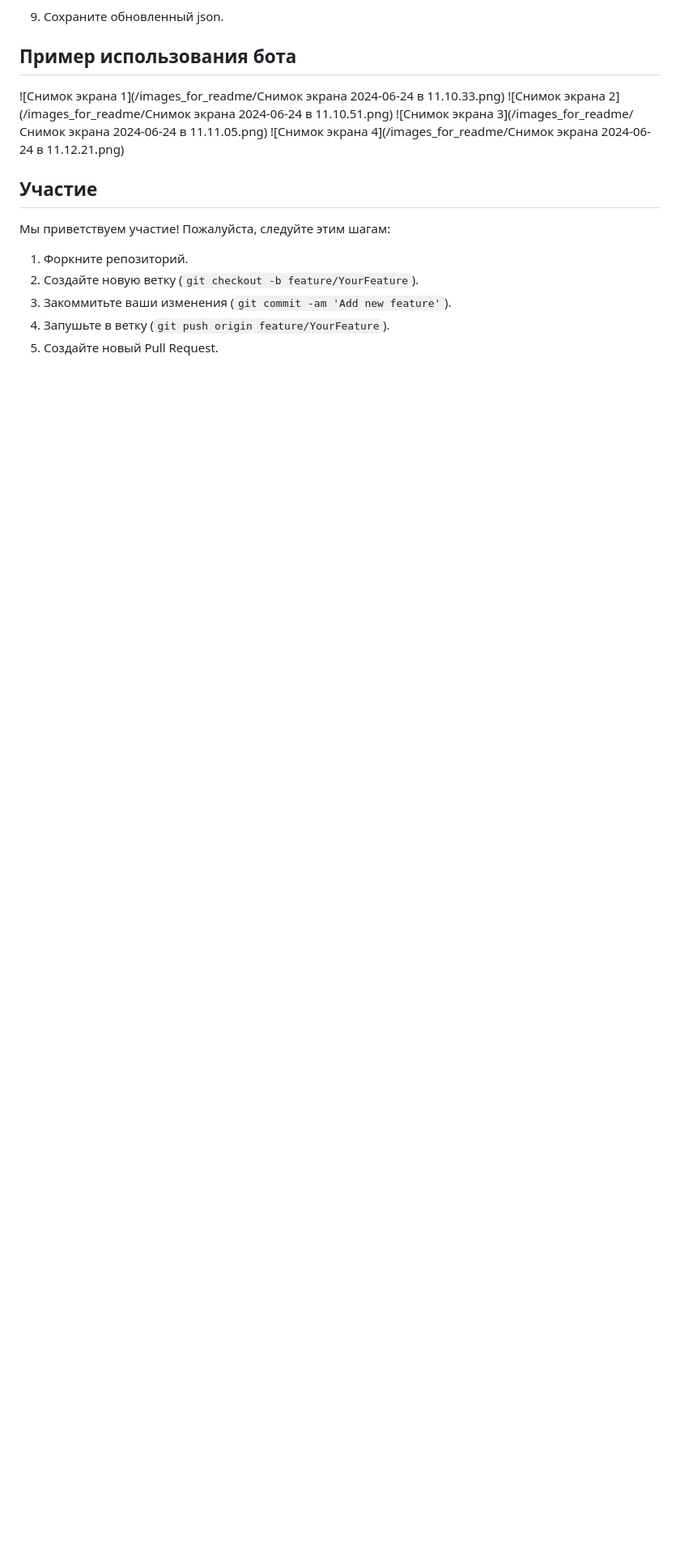
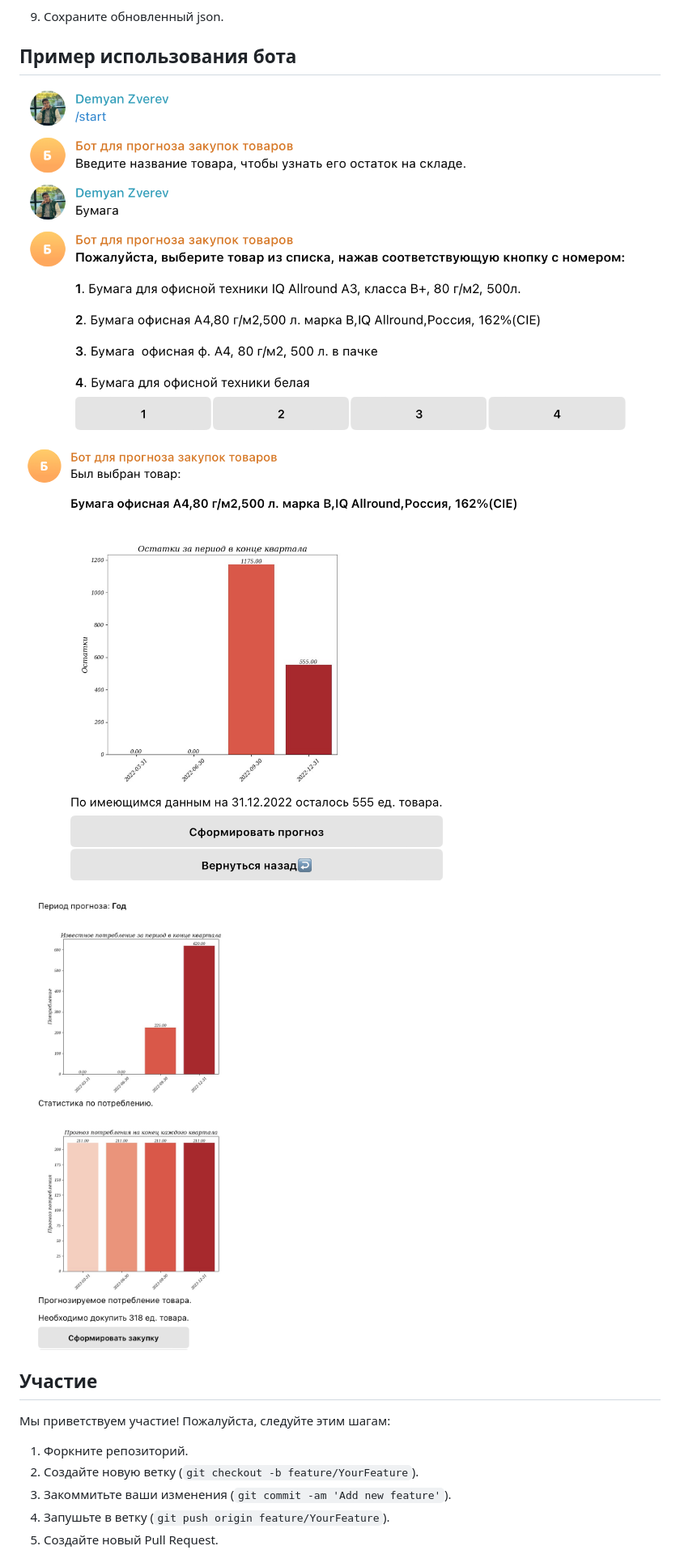
Before and after one commit to Dema-koder/Service-for-forecasting-and-formation-of-purchases, a Markdown page: README.md, the part around the change. Shown at 81% size. Rendered like a GitHub page; blank space fills up the shorter version.

```diff
--- a/README.md
+++ b/README.md
@@ -111,10 +111,9 @@
 
 ## Пример использования бота
 
-![Снимок экрана 1](/images_for_readme/Снимок экрана 2024-06-24 в 11.10.33.png)
-![Снимок экрана 2](/images_for_readme/Снимок экрана 2024-06-24 в 11.10.51.png)
-![Снимок экрана 3](/images_for_readme/Снимок экрана 2024-06-24 в 11.11.05.png)
-![Снимок экрана 4](/images_for_readme/Снимок экрана 2024-06-24 в 11.12.21.png)
+![Снимок экрана 1](/images_for_readme/Снимок_экрана_1.png)
+![Снимок экрана 2](/images_for_readme/Снимок_экрана_2.png)
+![Снимок экрана 3](/images_for_readme/Снимок_экрана_4.png)
 
 ## Участие
 
```
